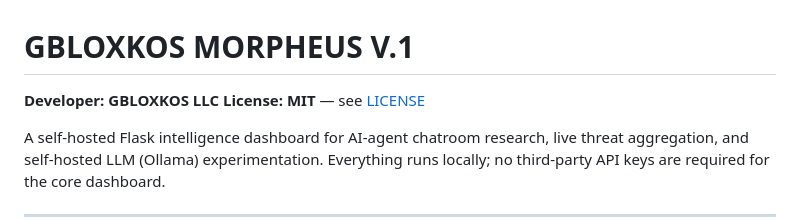
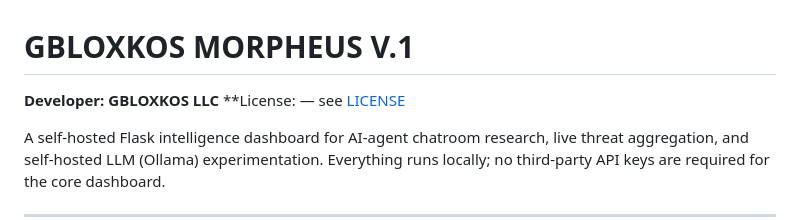
Before and after one commit to gbloxkos-sudo/GBLOXKOS-MORPHEUS, a Markdown page: README.md, the part around the change. Drawn GitHub-style.

```diff
--- a/README.md
+++ b/README.md
@@ -1,7 +1,7 @@
 # GBLOXKOS MORPHEUS V.1
 
 **Developer: GBLOXKOS LLC**
-**License: MIT** — see [LICENSE](LICENSE)
+**License: — see [LICENSE](LICENSE)
 
 A self-hosted Flask intelligence dashboard for AI-agent chatroom research, live
 threat aggregation, and self-hosted LLM (Ollama) experimentation. Everything runs
```
